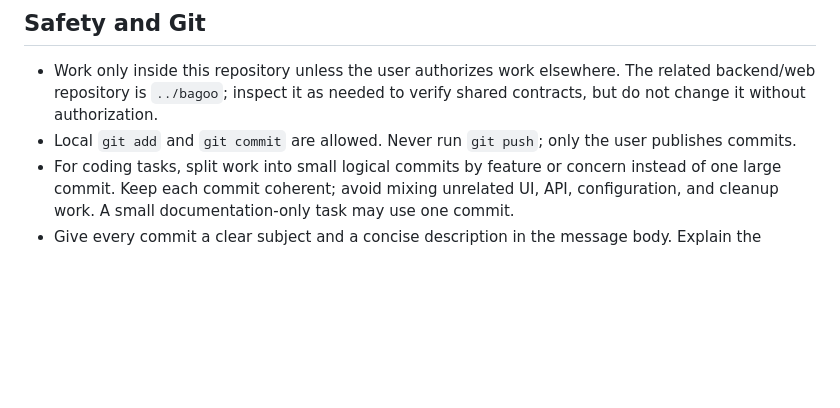
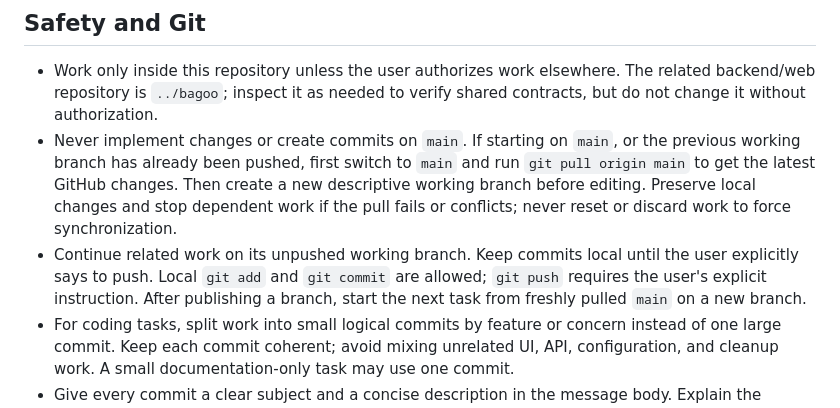
Before and after one commit to Auvryy/BagooPH-buyer-mobile, a Markdown page: AGENTS.md, the part around the change. Drawn GitHub-style; blank space fills up the shorter version.

```diff
--- a/AGENTS.md
+++ b/AGENTS.md
@@ -5,7 +5,8 @@ Keep work direct, scoped, and concise. Inspect existing code before changing it;
 ## Safety and Git
 
 - Work only inside this repository unless the user authorizes work elsewhere. The related backend/web repository is `../bagoo`; inspect it as needed to verify shared contracts, but do not change it without authorization.
-- Local `git add` and `git commit` are allowed. Never run `git push`; only the user publishes commits.
+- Never implement changes or create commits on `main`. If starting on `main`, or the previous working branch has already been pushed, first switch to `main` and run `git pull origin main` to get the latest GitHub changes. Then create a new descriptive working branch before editing. Preserve local changes and stop dependent work if the pull fails or conflicts; never reset or discard work to force synchronization.
+- Continue related work on its unpushed working branch. Keep commits local until the user explicitly says to push. Local `git add` and `git commit` are allowed; `git push` requires the user's explicit instruction. After publishing a branch, start the next task from freshly pulled `main` on a new branch.
 - For coding tasks, split work into small logical commits by feature or concern instead of one large commit. Keep each commit coherent; avoid mixing unrelated UI, API, configuration, and cleanup work. A small documentation-only task may use one commit.
 - Give every commit a clear subject and a concise description in the message body. Explain the concrete problem, what changes for the user, and why the change matters in plain language. Include relevant verification and remaining limitations; never invent checks or rely on filenames alone to explain the work.
 - Prepare a readable pull request title and description for the final branch handoff, covering the combined outcome and validation. Individual commit descriptions explain their own logical changes; the branch description must reflect the final scope.
```
Also changed, not shown: docs/plans/buyer-auth-home.md (added, +31 -0 lines).
